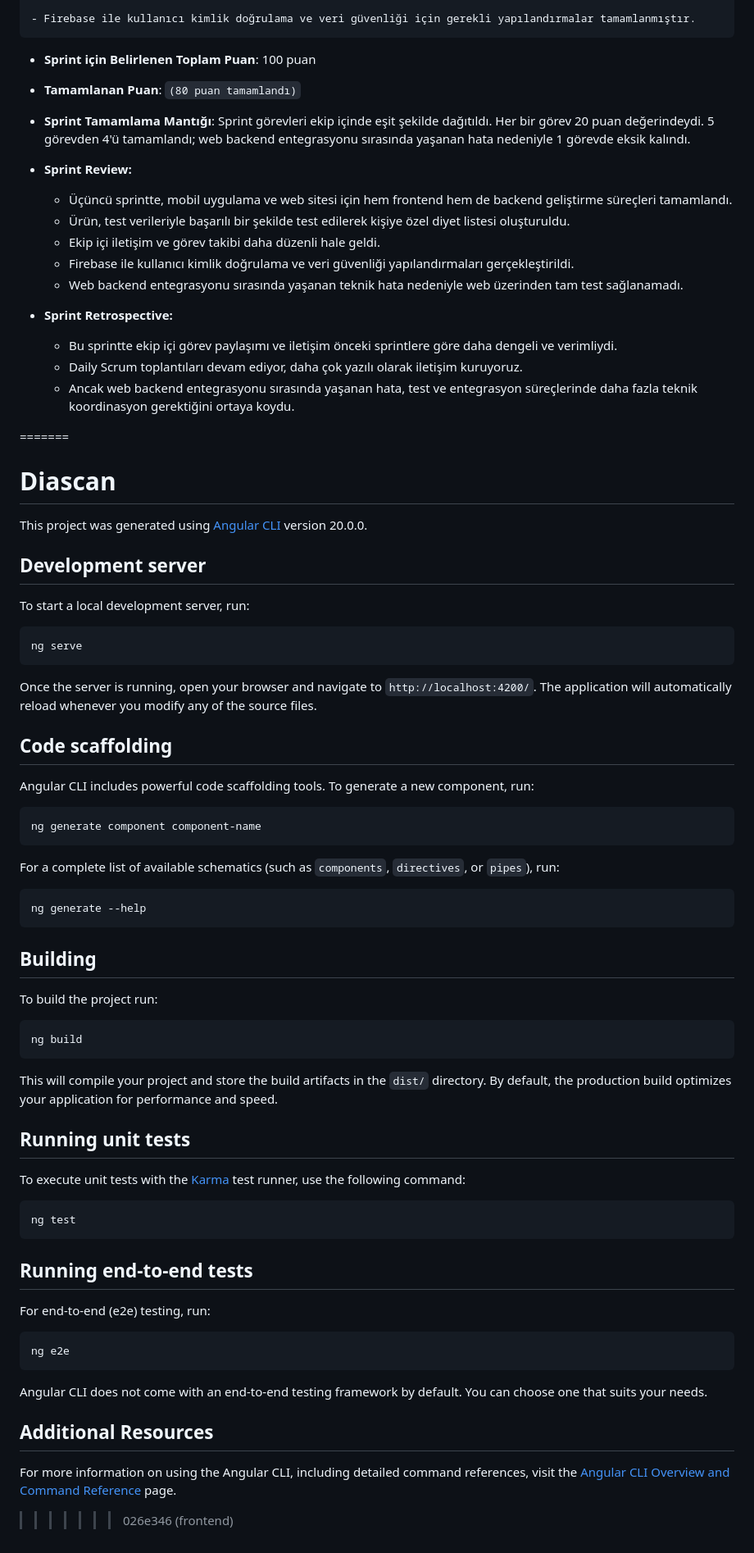
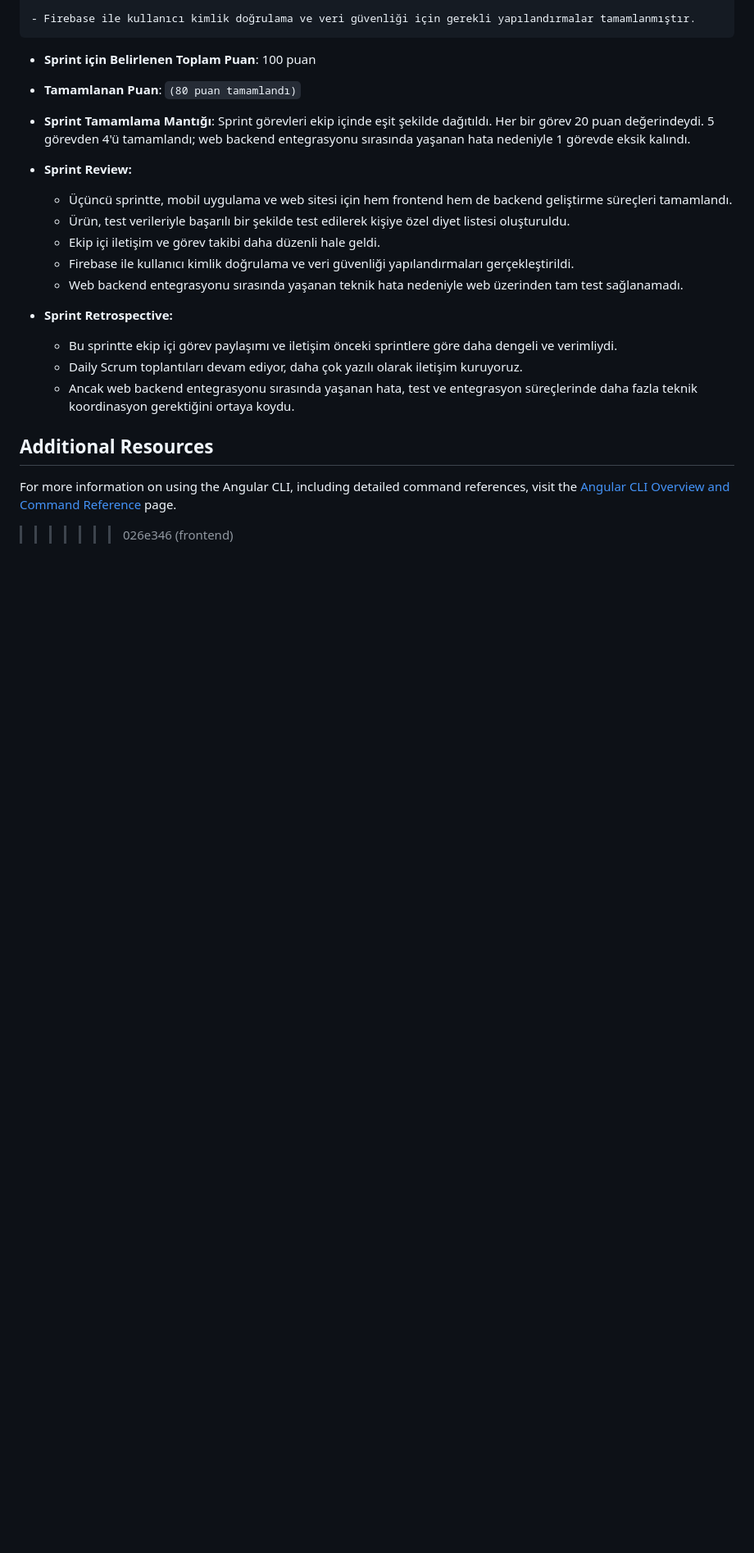
Before and after one commit to musisma/Bootcamp-Grup-151, a Markdown page: README.md, the part around the change. Shown: that part at 82% size. GitHub-like rendering; folded sections open; blank space fills up the shorter version.

````diff
--- a/README.md
+++ b/README.md
@@ -304,62 +304,6 @@
  </details>
 
 
-=======
-# Diascan
-
-This project was generated using [Angular CLI](https://github.com/angular/angular-cli) version 20.0.0.
-
-## Development server
-
-To start a local development server, run:
-
-```bash
-ng serve
-```
-
-Once the server is running, open your browser and navigate to `http://localhost:4200/`. The application will automatically reload whenever you modify any of the source files.
-
-## Code scaffolding
-
-Angular CLI includes powerful code scaffolding tools. To generate a new component, run:
-
-```bash
-ng generate component component-name
-```
-
-For a complete list of available schematics (such as `components`, `directives`, or `pipes`), run:
-
-```bash
-ng generate --help
-```
-
-## Building
-
-To build the project run:
-
-```bash
-ng build
-```
-
-This will compile your project and store the build artifacts in the `dist/` directory. By default, the production build optimizes your application for performance and speed.
-
-## Running unit tests
-
-To execute unit tests with the [Karma](https://karma-runner.github.io) test runner, use the following command:
-
-```bash
-ng test
-```
-
-## Running end-to-end tests
-
-For end-to-end (e2e) testing, run:
-
-```bash
-ng e2e
-```
-
-Angular CLI does not come with an end-to-end testing framework by default. You can choose one that suits your needs.
 
 ## Additional Resources
 
````
